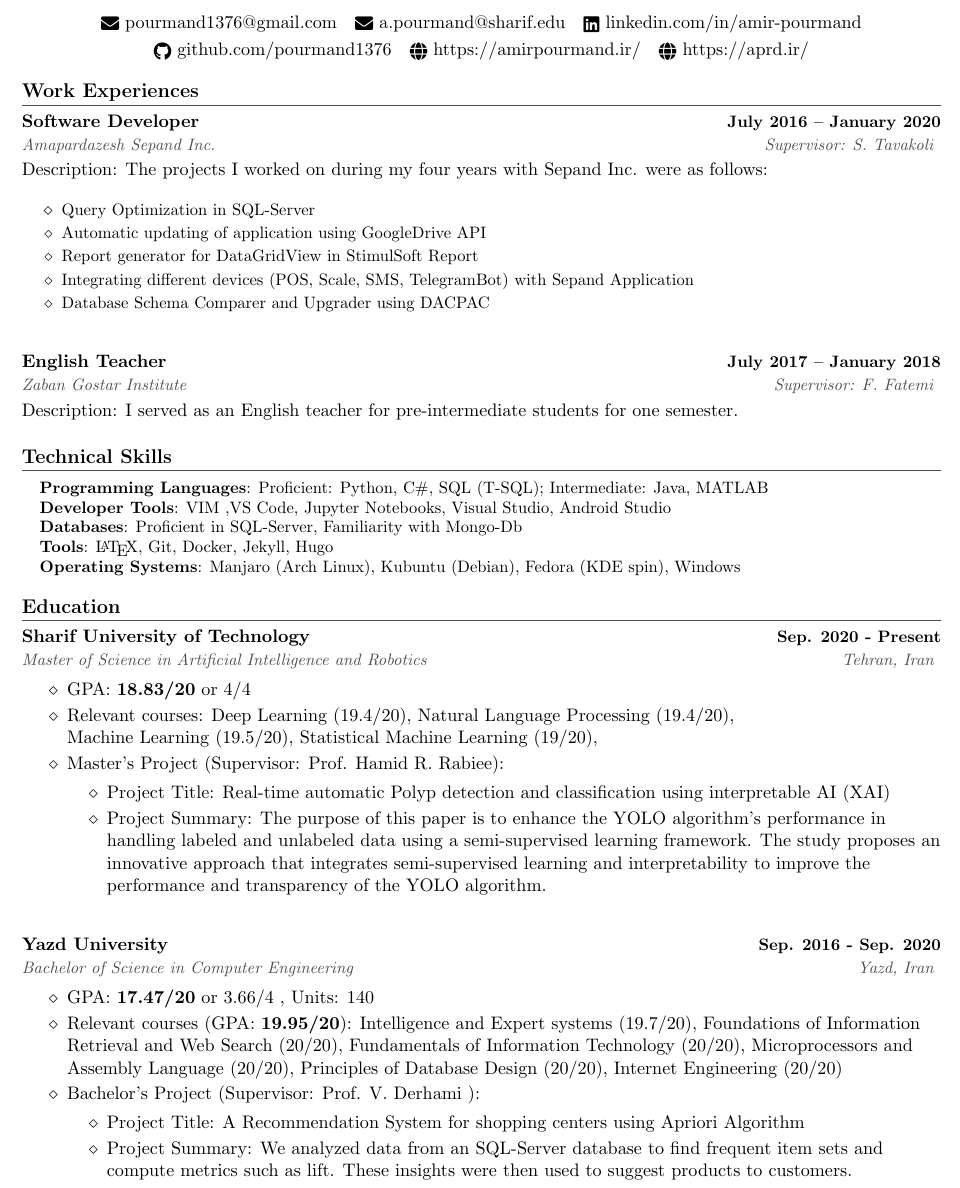
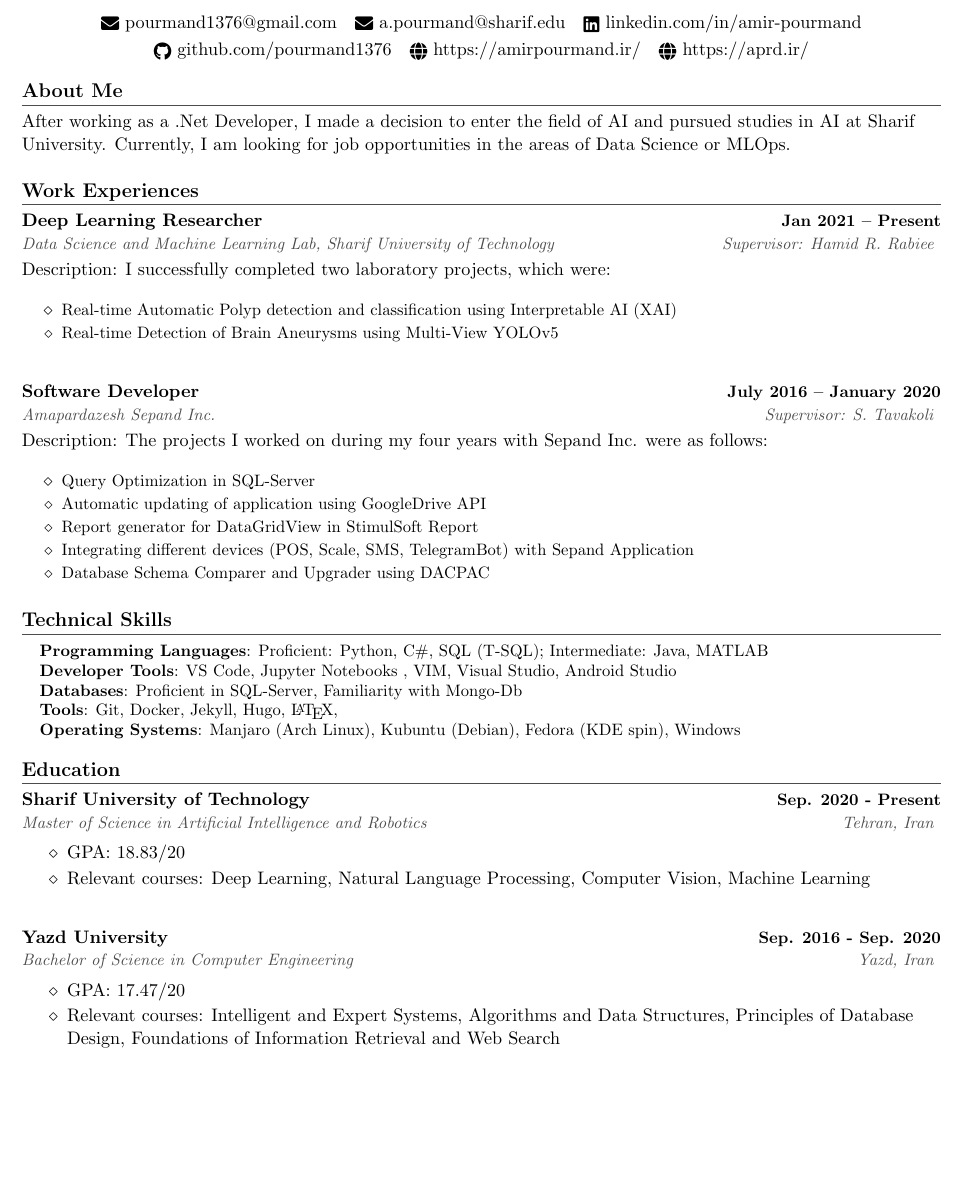
Before and after one commit to pourmand1376/MyResume, a LaTeX CV (industry/resume.tex): part of page 1 of 3, cut so that both start at the same text, the shorter picture padded with empty space. Compiled offline with pdfLaTeX.

Commit message:
update resume

```diff
--- a/industry/resume.tex
+++ b/industry/resume.tex
@@ -223,9 +223,24 @@ allcolors=blue,
 \end{center}
 
 \vspace{1pt}
+\section{About Me}
+After working as a .Net Developer, I made a decision to enter the field of AI and pursued studies in AI at Sharif University. Currently, I am looking for job opportunities in the areas of Data Science or MLOps.
 
 \section{Work Experiences}
 
+\resumeSubHeadingListStart
+\resumeSubheadingD
+{Deep Learning Researcher }{Jan 2021 – Present}
+{Data Science and Machine Learning Lab, Sharif University of Technology }{Supervisor: Hamid R. Rabiee}
+{ I successfully completed two laboratory projects, which were:
+ }
+
+\resumeItemListStart
+\resumeItem{Real-time Automatic Polyp detection and classification using Interpretable AI (XAI)}
+\resumeItem{Real-time Detection of Brain Aneurysms using Multi-View YOLOv5}
+\resumeItemListEnd
+
+\resumeSubHeadingListEnd
 
 \resumeSubHeadingListStart
 \resumeSubheadingD
@@ -244,18 +259,15 @@ allcolors=blue,
 
 \resumeSubHeadingListEnd
 
-
+\begin{comment}
 \resumeSubHeadingListStart
 \resumeSubheadingD
 {English Teacher }{July 2017 – January 2018}
 {Zaban Gostar Institute  }{Supervisor: F. Fatemi}
-{ I served as an English teacher for pre-intermediate students for one semester.
-
-
-
+{ I served as an English teacher for pre-intermediate students for one semester
 }
 \resumeSubHeadingListEnd
-
+\end{comment}
 
 %-----------PROGRAMMING SKILLS-----------
 \section{Technical Skills}
@@ -264,10 +276,10 @@ allcolors=blue,
 	]
 	\small{\item{
 			\textbf{Programming Languages}{: Proficient: Python, C\#, SQL (T-SQL); Intermediate: Java, MATLAB } \\
-			\textbf{Developer Tools}{: VIM ,VS Code, Jupyter Notebooks, Visual Studio, Android Studio} \\
+			\textbf{Developer Tools}{:  VS Code, Jupyter Notebooks , VIM, Visual Studio, Android Studio} \\
 			%\textbf{Technologies/Frameworks}{: ASP.NET MVC, Jekyll } \\
 			\textbf{Databases}{: Proficient in SQL-Server, Familiarity with Mongo-Db } \\
-			\textbf{Tools}{: \LaTeX , Git, Docker, Jekyll, Hugo } \\
+			\textbf{Tools}{: Git, Docker, Jekyll, Hugo, \LaTeX , } \\
 			\textbf{Operating Systems}{: Manjaro  (Arch Linux), Kubuntu  (Debian), Fedora (KDE spin), Windows } \\
 	}}
 \end{itemize}
@@ -285,23 +297,12 @@ allcolors=blue,
 
 
 \begin{itemize}[itemsep=-3pt, parsep=5pt]
-\item  GPA: \textbf{18.83/20} or 4/4
+\item  GPA: 18.83/20
 
 \item Relevant courses:
-Deep Learning (19.4/20),
-Natural Language Processing (19.4/20), \\
-Machine Learning (19.5/20),
-Statistical Machine Learning (19/20),
-
-\item Master's Project (Supervisor:  \hyperref[references]{Prof. Hamid R. Rabiee}):
-\vspace*{-0.2cm}
-\begin{itemize}[itemsep=-3pt, parsep=5pt]
-\item Project Title: Real-time automatic Polyp detection and classification using interpretable AI (XAI)
-
-\item Project Summary:
-The purpose of this paper is to enhance the YOLO algorithm's performance in handling labeled and unlabeled data using a semi-supervised learning framework. The study proposes an innovative approach that integrates semi-supervised learning and interpretability to improve the performance and transparency of the YOLO algorithm.
-%todo better project summary
-\end{itemize}
+Deep Learning,
+Natural Language Processing, Computer Vision,
+Machine Learning
 \end{itemize}
 
 
@@ -311,26 +312,10 @@ The purpose of this paper is to enhance the YOLO algorithm's performance in hand
       {Bachelor of Science in Computer Engineering}{Yazd, Iran}
   \resumeSubHeadingListEnd
 
-\begin{itemize}[itemsep=-3pt, parsep=5pt,label={$\diamond$}]
+\begin{itemize}[itemsep=-3pt, parsep=5pt]
+	\item  GPA: 17.47/20
 
-\item GPA: \textbf{17.47/20} or 3.66/4 , Units: 140
-
-
-\item  Relevant courses (GPA: \textbf{19.95/20}):
-Intelligence and Expert systems (19.7/20),
-Foundations of Information Retrieval and Web Search (20/20),
-Fundamentals of Information Technology (20/20),
-Microprocessors and Assembly Language (20/20),
-Principles of Database Design (20/20),
-Internet Engineering (20/20)
-
-\item Bachelor's Project (Supervisor: \hyperref[references]{Prof. V. Derhami} ):
-\vspace*{-0.2cm}
-\begin{itemize}[itemsep=-3pt, parsep=5pt]
-\item Project Title:
-A Recommendation System for shopping centers using Apriori Algorithm
-
-\item Project Summary:
-We analyzed data from an SQL-Server database to find frequent item sets and compute metrics such as lift. These insights were then used to suggest products to customers.
+	\item Relevant courses:
+	Intelligent and Expert Systems, Algorithms and Data Structures, Principles of Database Design, Foundations of Information Retrieval and Web Search
 \end{itemize}
 
@@ -349,3 +356,14 @@ We analyzed data from an SQL-Server database to find frequent item sets and comp
+\resumeSubHeadingListStart
+\resumeSubheadingD
+{Car Management for IranKhodro}{July 2013 – November 2013}
+{Amapardazesh Sepand Inc., IranKhodro Yazd (4022 Branch - Farashahi)}{Supervisor: S. Tavakoli}
+{ My first encounter with any programming language was with this Windows-forms application that managed parking lots, controlled vehicle entrance and exit, and generated management reports. }
+\resumeSubHeadingListEnd
+
+
+
+
+
 
 \section{Academic Projects}
 
@@ -421 +428,0 @@ We analyzed data from an SQL-Server database to find frequent item sets and comp
-{Supervisor: Prof. V. Derhami}
```
Also changed, not shown: academic/CirrculumVitae.tex (+1 -4 lines), academic/CirrculumVitae.pdf, industry/resume.pdf, industry/resume.tex (62 more changed lines).
